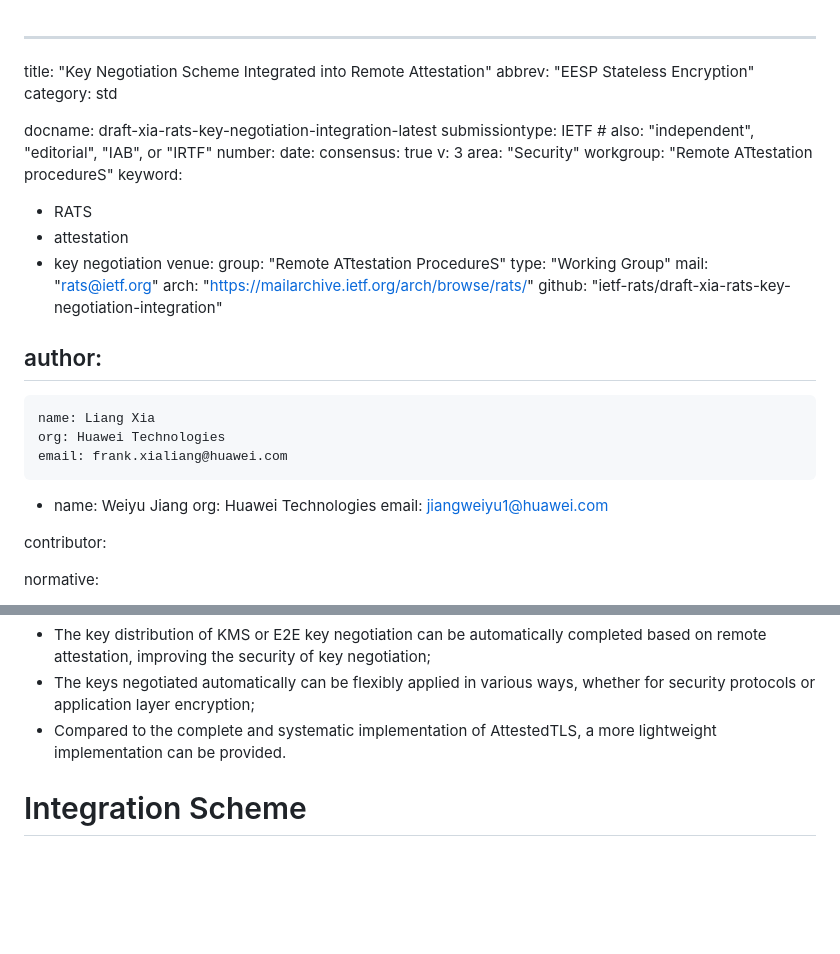
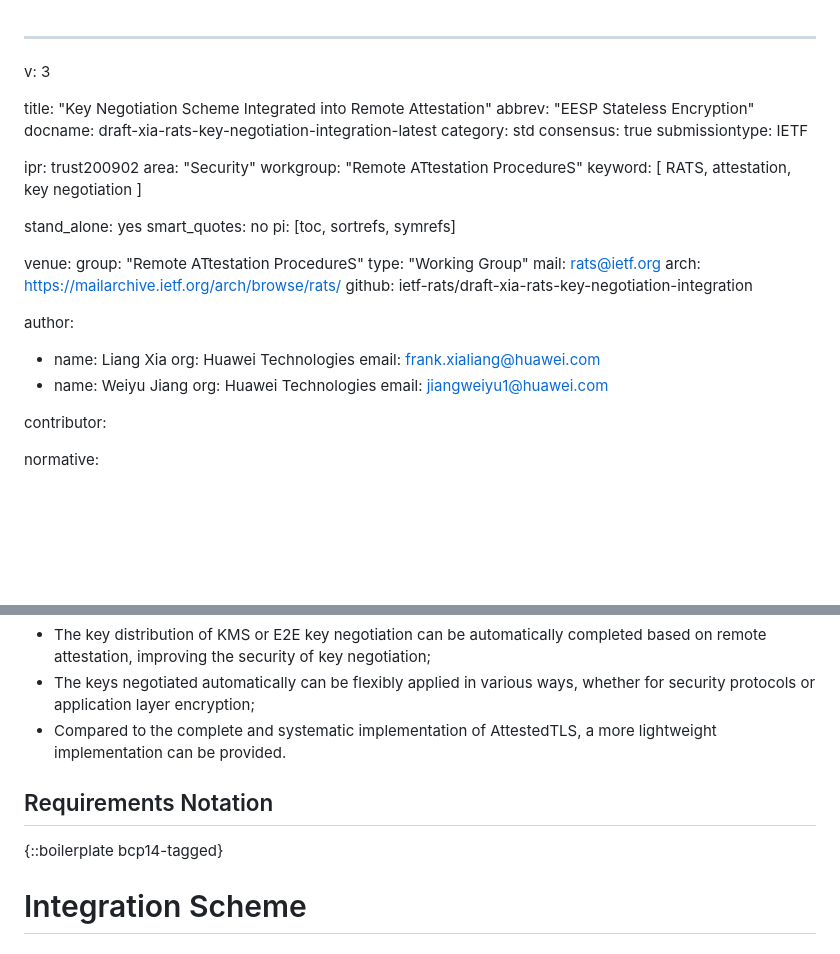
Before and after one commit to ietf-rats/draft-xia-rats-key-negotiation-integration, a Markdown page: draft-xia-rats-key-negotiation-integration.md, 2 parts joined by grey strips. GitHub-like rendering; blank space fills up the shorter version.

Commit message:
some CI template kramdown updates

```diff
--- a/draft-xia-rats-key-negotiation-integration.md
+++ b/draft-xia-rats-key-negotiation-integration.md
@@ -1,34 +1,34 @@
 ---
+v: 3
+
 title: "Key Negotiation Scheme Integrated into Remote Attestation"
 abbrev: "EESP Stateless Encryption"
+docname: draft-xia-rats-key-negotiation-integration-latest
 category: std
+consensus: true
+submissiontype: IETF
 
-docname: draft-xia-rats-key-negotiation-integration-latest
-submissiontype: IETF  # also: "independent", "editorial", "IAB", or "IRTF"
-number:
-date:
-consensus: true
-v: 3
+ipr: trust200902
 area: "Security"
-workgroup: "Remote ATtestation procedureS"
-keyword:
- - RATS
- - attestation
- - key negotiation
+workgroup: "Remote ATtestation ProcedureS"
+keyword: [ RATS, attestation, key negotiation ]
+
+stand_alone: yes
+smart_quotes: no
+pi: [toc, sortrefs, symrefs]
+
 venue:
   group: "Remote ATtestation ProcedureS"
   type: "Working Group"
-  mail: "rats@ietf.org"
-  arch: "https://mailarchive.ietf.org/arch/browse/rats/"
-  github: "ietf-rats/draft-xia-rats-key-negotiation-integration"
+  mail: rats@ietf.org
+  arch: https://mailarchive.ietf.org/arch/browse/rats/
+  github: ietf-rats/draft-xia-rats-key-negotiation-integration
 
 author:
-  -
-    name: Liang Xia
+  - name: Liang Xia
     org: Huawei Technologies
     email: frank.xialiang@huawei.com
-  -
-    name: Weiyu Jiang
+  - name: Weiyu Jiang
     org: Huawei Technologies
     email: jiangweiyu1@huawei.com
 
@@ -66,6 +66,10 @@ In summary, considering the diversity of remote attestation application scenario
 * The key distribution of KMS or E2E key negotiation can be automatically completed based on remote attestation, improving the security of key negotiation;
 * The keys negotiated automatically can be flexibly applied in various ways, whether for security protocols or application layer encryption;
 * Compared to the complete and systematic implementation of AttestedTLS, a more lightweight implementation can be provided.
+
+## Requirements Notation
+
+{::boilerplate bcp14-tagged}
 
 # Integration Scheme
 
```
